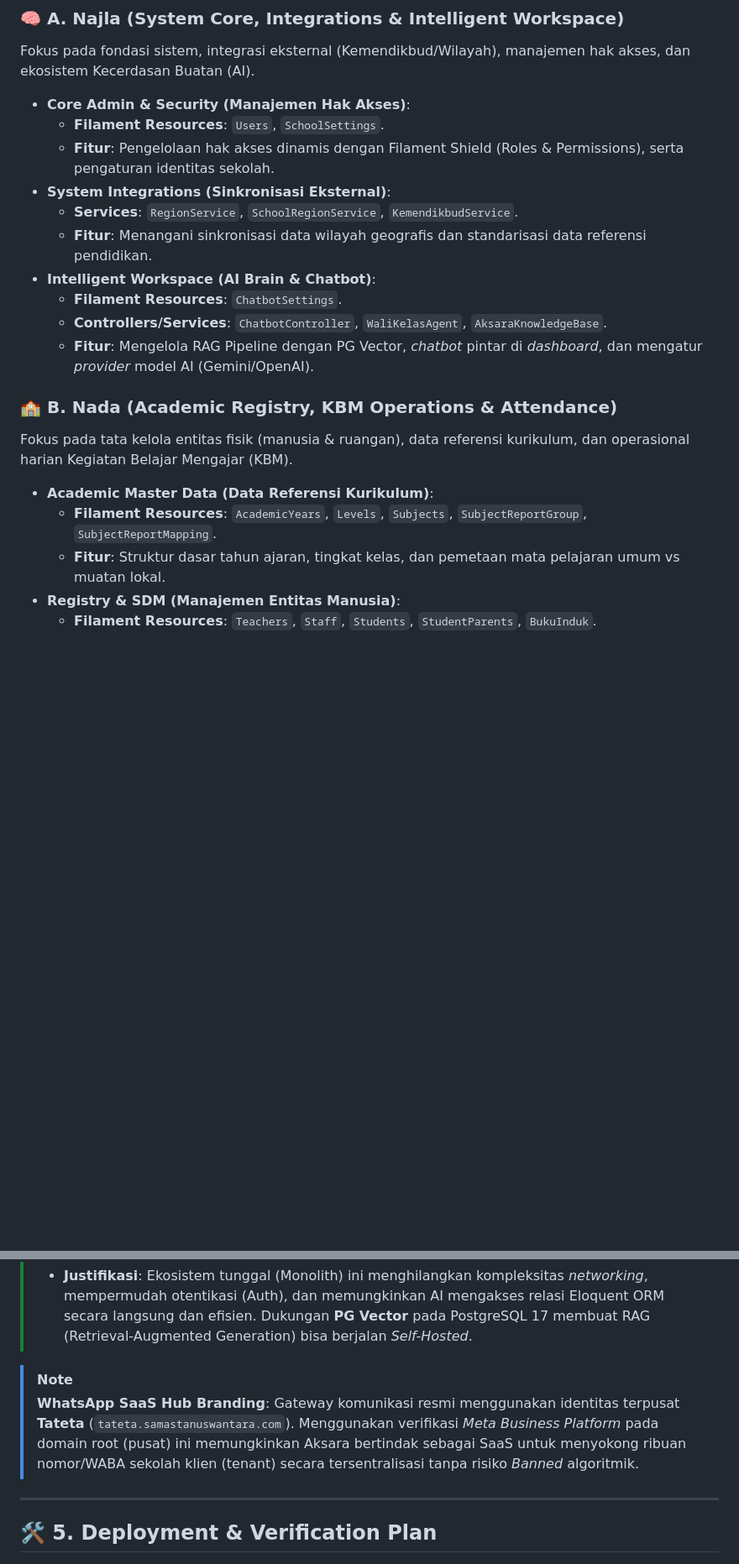
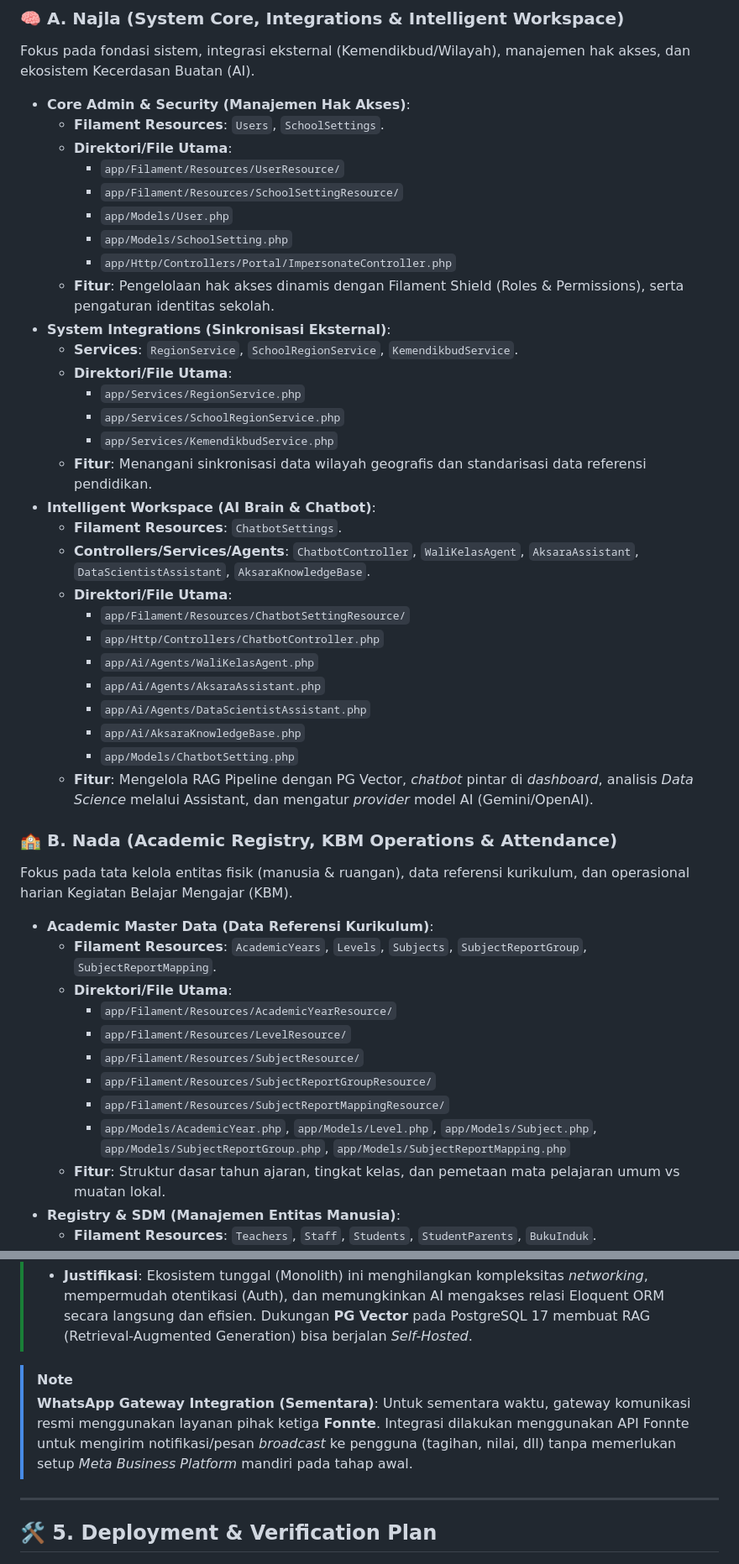
Before and after one commit to itsnacla/aksara, a Markdown page: docs/DEV_DOCS.md, 2 parts joined by grey strips. Shown at 84% size. Rendered like a GitHub page; blank space fills up the shorter version.

```diff
--- a/docs/DEV_DOCS.md
+++ b/docs/DEV_DOCS.md
@@ -29,20 +29,45 @@ Fokus pada fondasi sistem, integrasi eksternal (Kemendikbud/Wilayah), manajemen
 
 *   **Core Admin & Security (Manajemen Hak Akses)**:
     *   **Filament Resources**: `Users`, `SchoolSettings`.
+    *   **Direktori/File Utama**:
+        *   `app/Filament/Resources/UserResource/`
+        *   `app/Filament/Resources/SchoolSettingResource/`
+        *   `app/Models/User.php`
+        *   `app/Models/SchoolSetting.php`
+        *   `app/Http/Controllers/Portal/ImpersonateController.php`
     *   **Fitur**: Pengelolaan hak akses dinamis dengan Filament Shield (Roles & Permissions), serta pengaturan identitas sekolah.
 *   **System Integrations (Sinkronisasi Eksternal)**:
     *   **Services**: `RegionService`, `SchoolRegionService`, `KemendikbudService`.
+    *   **Direktori/File Utama**:
+        *   `app/Services/RegionService.php`
+        *   `app/Services/SchoolRegionService.php`
+        *   `app/Services/KemendikbudService.php`
     *   **Fitur**: Menangani sinkronisasi data wilayah geografis dan standarisasi data referensi pendidikan.
 *   **Intelligent Workspace (AI Brain & Chatbot)**:
     *   **Filament Resources**: `ChatbotSettings`.
-    *   **Controllers/Services**: `ChatbotController`, `WaliKelasAgent`, `AksaraKnowledgeBase`.
-    *   **Fitur**: Mengelola RAG Pipeline dengan PG Vector, *chatbot* pintar di *dashboard*, dan mengatur *provider* model AI (Gemini/OpenAI).
+    *   **Controllers/Services/Agents**: `ChatbotController`, `WaliKelasAgent`, `AksaraAssistant`, `DataScientistAssistant`, `AksaraKnowledgeBase`.
+    *   **Direktori/File Utama**:
+        *   `app/Filament/Resources/ChatbotSettingResource/`
+        *   `app/Http/Controllers/ChatbotController.php`
+        *   `app/Ai/Agents/WaliKelasAgent.php`
+        *   `app/Ai/Agents/AksaraAssistant.php`
+        *   `app/Ai/Agents/DataScientistAssistant.php`
+        *   `app/Ai/AksaraKnowledgeBase.php`
+        *   `app/Models/ChatbotSetting.php`
+    *   **Fitur**: Mengelola RAG Pipeline dengan PG Vector, *chatbot* pintar di *dashboard*, analisis *Data Science* melalui Assistant, dan mengatur *provider* model AI (Gemini/OpenAI).
 
 ### 🏫 B. Nada (Academic Registry, KBM Operations & Attendance)
 Fokus pada tata kelola entitas fisik (manusia & ruangan), data referensi kurikulum, dan operasional harian Kegiatan Belajar Mengajar (KBM).
 
 *   **Academic Master Data (Data Referensi Kurikulum)**:
     *   **Filament Resources**: `AcademicYears`, `Levels`, `Subjects`, `SubjectReportGroup`, `SubjectReportMapping`.
+    *   **Direktori/File Utama**:
+        *   `app/Filament/Resources/AcademicYearResource/`
+        *   `app/Filament/Resources/LevelResource/`
+        *   `app/Filament/Resources/SubjectResource/`
+        *   `app/Filament/Resources/SubjectReportGroupResource/`
+        *   `app/Filament/Resources/SubjectReportMappingResource/`
+        *   `app/Models/AcademicYear.php`, `app/Models/Level.php`, `app/Models/Subject.php`, `app/Models/SubjectReportGroup.php`, `app/Models/SubjectReportMapping.php`
     *   **Fitur**: Struktur dasar tahun ajaran, tingkat kelas, dan pemetaan mata pelajaran umum vs muatan lokal.
 *   **Registry & SDM (Manajemen Entitas Manusia)**:
     *   **Filament Resources**: `Teachers`, `Staff`, `Students`, `StudentParents`, `BukuInduk`.
@@ -101,8 +183,8 @@ Kita mengadopsi pendekatan **"Contract-First Development"** agar tim dapat beker
 > *   **Justifikasi**: Ekosistem tunggal (Monolith) ini menghilangkan kompleksitas *networking*, mempermudah otentikasi (Auth), dan memungkinkan AI mengakses relasi Eloquent ORM secara langsung dan efisien. Dukungan **PG Vector** pada PostgreSQL 17 membuat RAG (Retrieval-Augmented Generation) bisa berjalan *Self-Hosted*.
 
 > [!NOTE]
-> **WhatsApp SaaS Hub Branding**:
-> Gateway komunikasi resmi menggunakan identitas terpusat **Tateta** (`tateta.samastanuswantara.com`). Menggunakan verifikasi *Meta Business Platform* pada domain root (pusat) ini memungkinkan Aksara bertindak sebagai SaaS untuk menyokong ribuan nomor/WABA sekolah klien (tenant) secara tersentralisasi tanpa risiko *Banned* algoritmik.
+> **WhatsApp Gateway Integration (Sementara)**:
+> Untuk sementara waktu, gateway komunikasi resmi menggunakan layanan pihak ketiga **Fonnte**. Integrasi dilakukan menggunakan API Fonnte untuk mengirim notifikasi/pesan *broadcast* ke pengguna (tagihan, nilai, dll) tanpa memerlukan setup *Meta Business Platform* mandiri pada tahap awal.
 
 ---
 
```
Also changed, not shown: other parts of docs/DEV_DOCS.md (+65 -8 lines).
